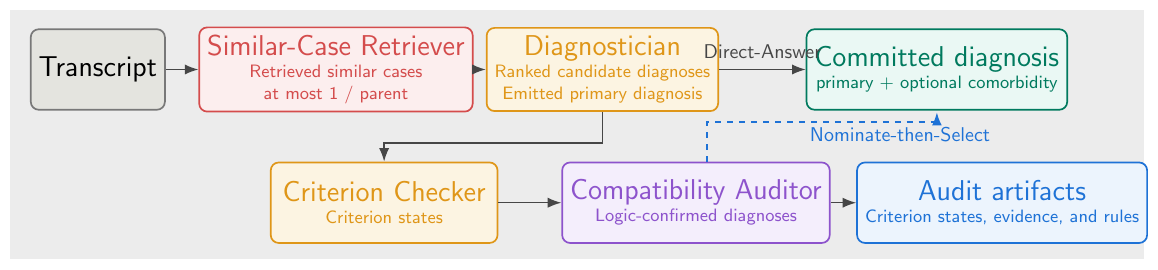
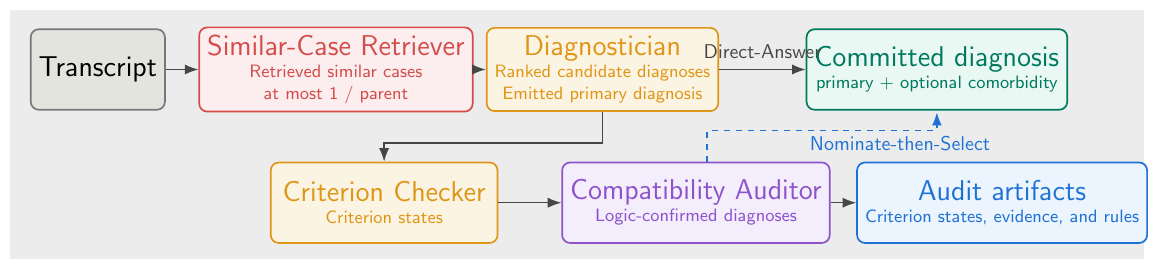
Before and after one commit to OscarTsao/CultureDx_Paper, a LaTeX figure (figures/src/fig_pipeline_round20c_tikz.tex): the whole page. Compiled offline with pdfLaTeX.

Commit message:
Refine related-work label and pipeline connector

```diff
--- a/figures/src/fig_pipeline_round20c_tikz.tex
+++ b/figures/src/fig_pipeline_round20c_tikz.tex
@@ -78,8 +78,8 @@
 \draw[mainarrow] (logic.east) -- (audit.west);
 
 % NtS path to committed output without output-output arrow
-\draw[altarrow] ($(logic.north)+(0.2,0)$) -- ++(0,0.7) -| ($(commit.south)+(0.0,-0.03)$);
-\node[altlabel] at (15.5,-0.75) {Nominate-then-Select};
+\draw[altarrow] ($(logic.north)+(0.2,0)$) -- ++(0,0.55) -| ($(commit.south)+(0.0,-0.03)$);
+\node[altlabel] at (15.5,-0.90) {Nominate-then-Select};
 
 \end{tikzpicture}
 \end{document}
```
Also changed, not shown: school/main.tex (+1 -1 lines), figures/fig_pipeline_round20c.pdf.
